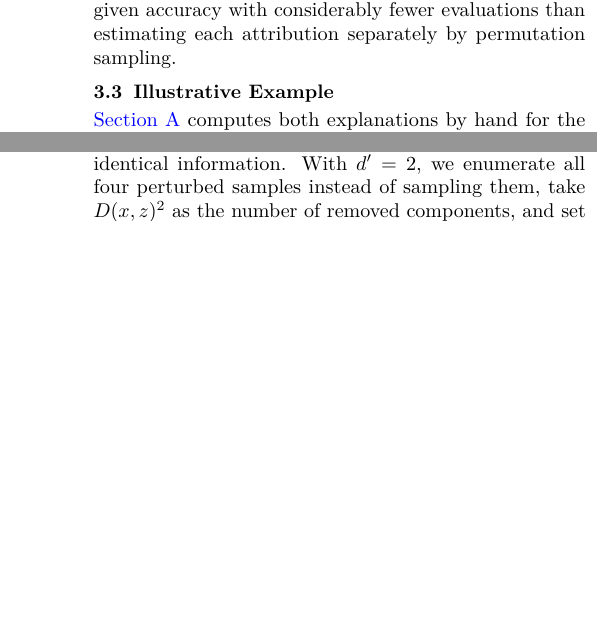
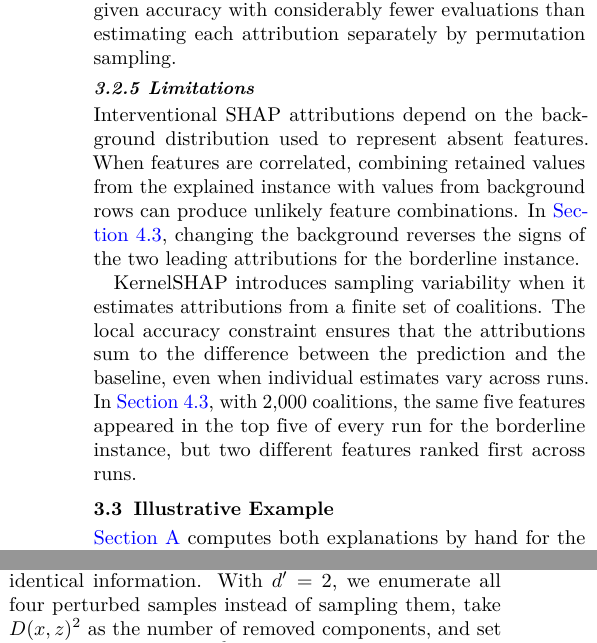
Before and after one commit to AkiyaNguyen/cs420-ai-seminar, a LaTeX paper (CS420-Report/main.tex, which reads CS420-Report/content/3-method.tex): two parts of the columns of pages 6 and 10 of 11, joined at a grey line, cut so that both start at the same text, the shorter picture padded with empty space. Compiled offline with pdfLaTeX.

Commit message:
update limitation of Interventional SHAP and Kernel Shap

```diff
--- a/CS420-Report/content/3-method.tex
+++ b/CS420-Report/content/3-method.tex
@@ -204,6 +204,12 @@
     \end{equation}
     Since the coalitions are already drawn according to the kernel, they enter the regression with equal weights, and the constraint is handled by eliminating one coefficient. Each explanation requires $N \cdot |B|$ model evaluations. Lundberg and Lee~\cite{NIPS2017_8a20a862} report that this joint regression attains a given accuracy with considerably fewer evaluations than estimating each attribution separately by permutation sampling.
 
+    \subsubsection{Limitations}
+
+    Interventional SHAP attributions depend on the background distribution used to represent absent features. When features are correlated, combining retained values from the explained instance with values from background rows can produce unlikely feature combinations. In \Cref{sec:instability-divergence}, changing the background reverses the signs of the two leading attributions for the borderline instance.
+
+    KernelSHAP introduces sampling variability when it estimates attributions from a finite set of coalitions. The local accuracy constraint ensures that the attributions sum to the difference between the prediction and the baseline, even when individual estimates vary across runs. In \Cref{sec:instability-divergence}, with 2,000 coalitions, the same five features appeared in the top five of every run for the borderline instance, but two different features ranked first across runs.
+
     \subsection{Illustrative Example}
     \label{sec:worked-examples}
 
```
Also changed, not shown: CS420-Report/main.pdf.
